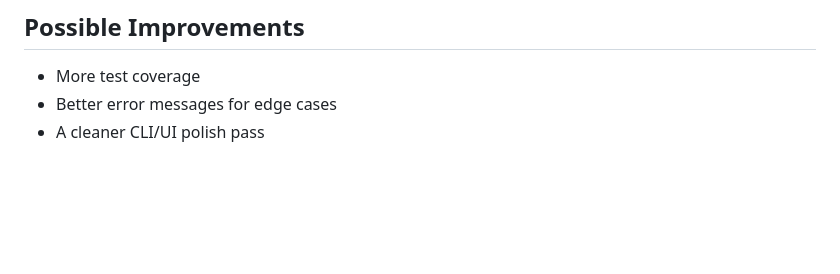
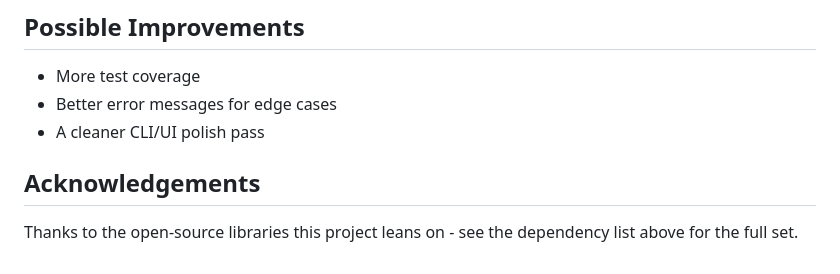
Before and after one commit to akshatgcodes/Sniplink, a Markdown page: README.md, the part around the change. Rendered like a GitHub page; blank space fills up the shorter version.

Commit message:
📚 add acknowledgements to readme

```diff
--- a/README.md
+++ b/README.md
@@ -100,3 +100,7 @@ If something doesn't run as expected, double-check you're using the dependency v
 - More test coverage
 - Better error messages for edge cases
 - A cleaner CLI/UI polish pass
+
+## Acknowledgements
+
+Thanks to the open-source libraries this project leans on - see the dependency list above for the full set.
```
